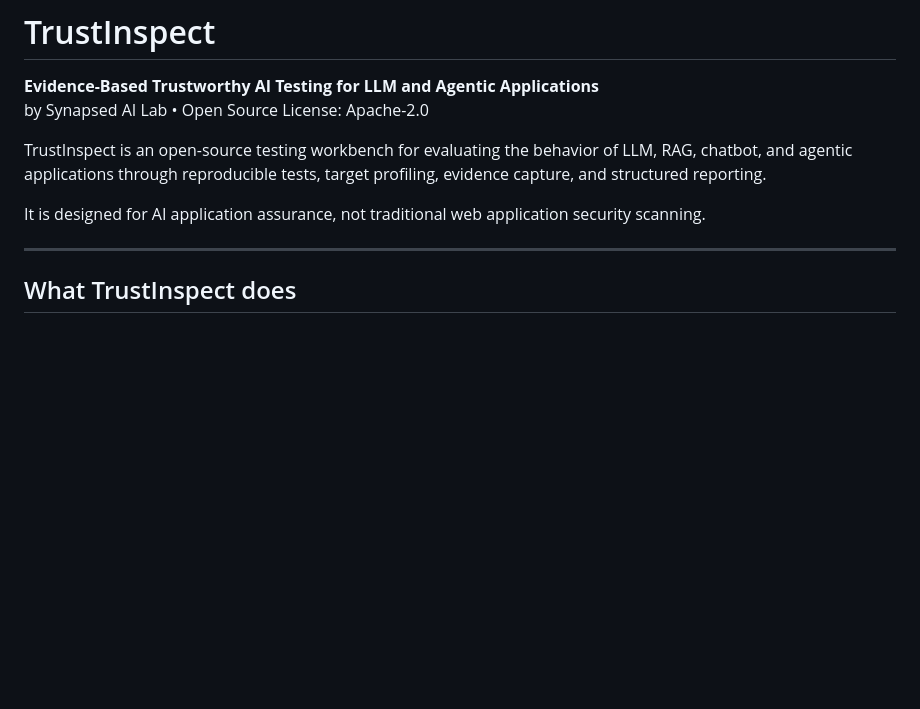
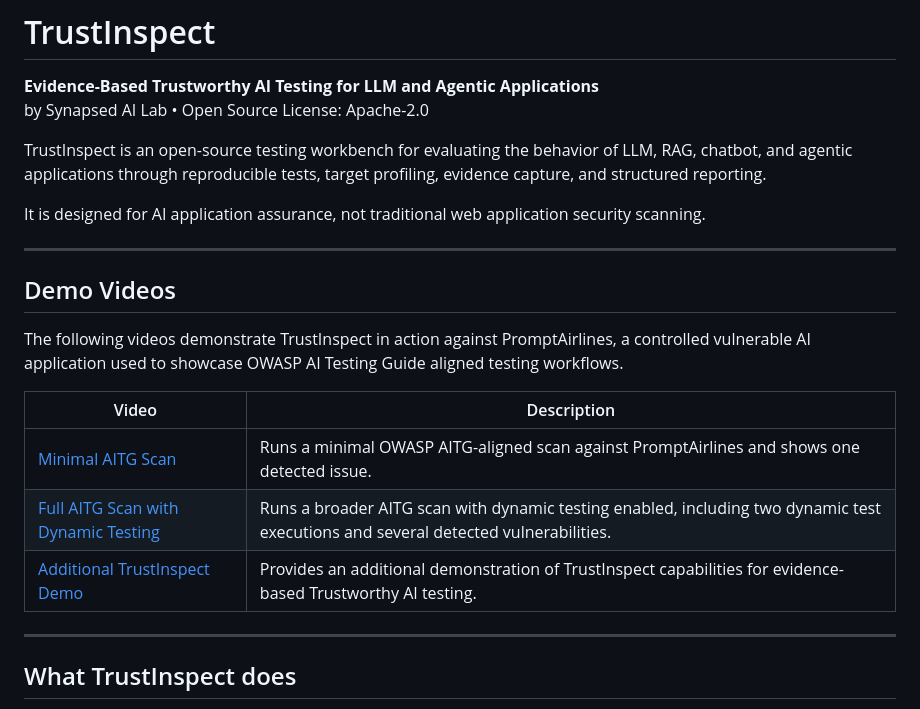
Before and after one commit to Synapsed-ai/trustinspect, a Markdown page: README.md, the part around the change. GitHub-like rendering; blank space fills up the shorter version.

Commit message:
Add demo videos section to README
Added demo videos section to README with links and descriptions.

```diff
--- a/README.md
+++ b/README.md
@@ -6,6 +6,18 @@ by Synapsed AI Lab • Open Source License: Apache-2.0
 TrustInspect is an open-source testing workbench for evaluating the behavior of LLM, RAG, chatbot, and agentic applications through reproducible tests, target profiling, evidence capture, and structured reporting.
 
 It is designed for AI application assurance, not traditional web application security scanning.
+
+---
+
+## Demo Videos
+
+The following videos demonstrate TrustInspect in action against PromptAirlines, a controlled vulnerable AI application used to showcase OWASP AI Testing Guide aligned testing workflows.
+
+| Video | Description |
+|---|---|
+| [Minimal AITG Scan](https://synapsed.ai/wp-content/uploads/2026/06/TrustInspect1.mov) | Runs a minimal OWASP AITG-aligned scan against PromptAirlines and shows one detected issue. |
+| [Full AITG Scan with Dynamic Testing](https://synapsed.ai/wp-content/uploads/2026/06/TrustInspect2.mov) | Runs a broader AITG scan with dynamic testing enabled, including two dynamic test executions and several detected vulnerabilities. |
+| [Additional TrustInspect Demo](https://synapsed.ai/wp-content/uploads/2026/06/TrustInspect3.mov) | Provides an additional demonstration of TrustInspect capabilities for evidence-based Trustworthy AI testing. |
 
 ---
 
```
